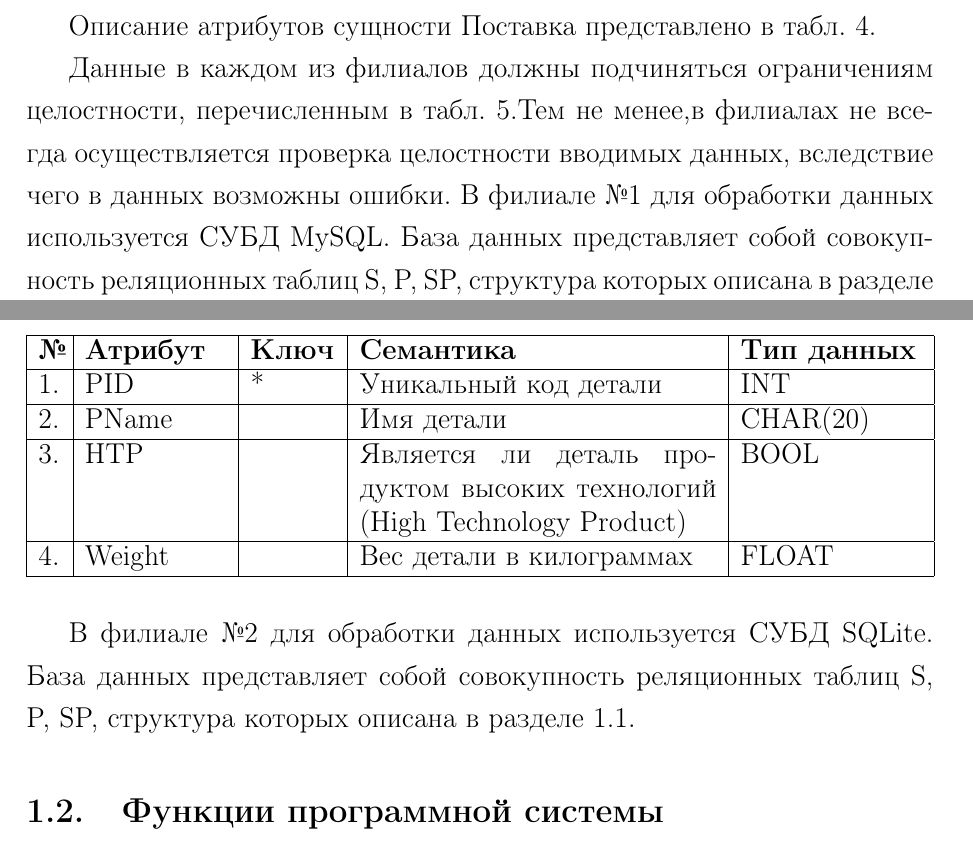
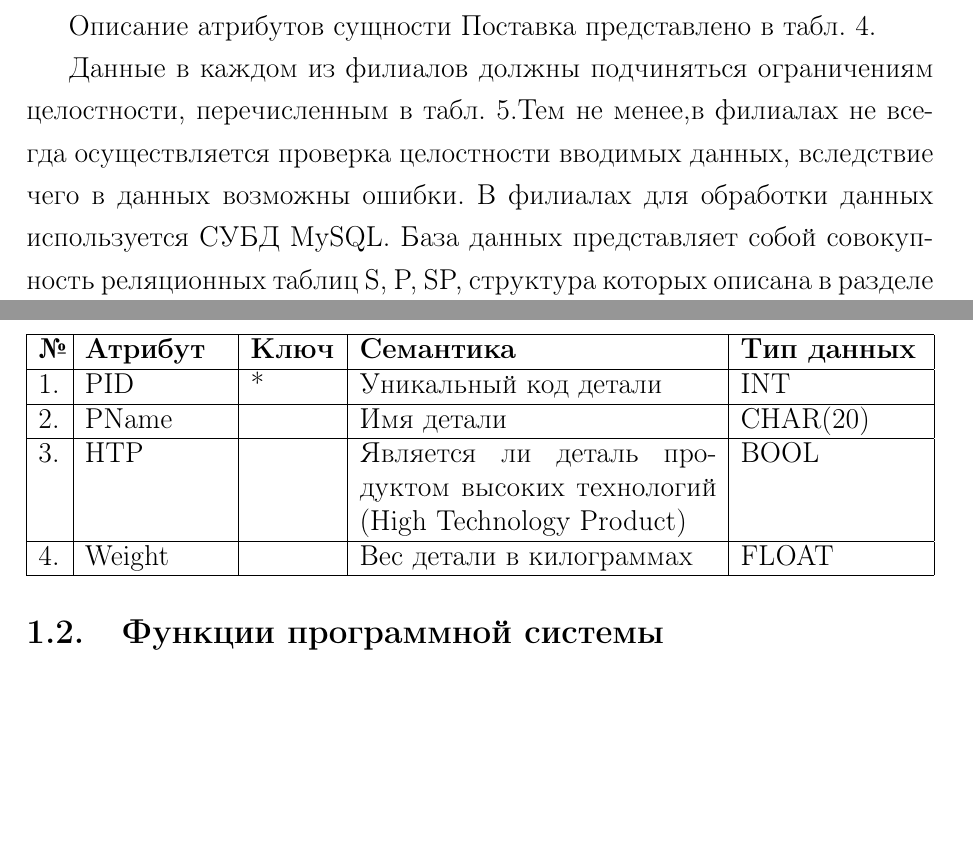
Before and after one commit to bananamilkshake-code/ockham, a LaTeX document (report/report.tex): two parts of pages 3 and 4 of 20, joined at a grey line, cut so that both start at the same text, the shorter picture padded with empty space. Compiled offline with pdfLaTeX.

Commit message:
????????.

```diff
--- a/report/report.tex
+++ b/report/report.tex
@@ -125,8 +125,7 @@
 		\hline
 	\end{tabular}
 \end{table}
-В филиале №1 для обработки данных используется СУБД MySQL. База данных представляет собой совокупность реляционных таблиц S, P, SP, структура которых описана в разделе 1.1.\par
-В филиале №2 для обработки данных используется СУБД SQLite. База данных представляет собой совокупность реляционных таблиц S, P, SP, структура которых описана в разделе 1.1.\par
+В филиалах для обработки данных используется СУБД MySQL. База данных представляет собой совокупность реляционных таблиц S, P, SP, структура которых описана в разделе 1.1.\par
 
 \subsection{Функции программной системы}
 Система анализа бизнес-данных должна обеспечивать следующие основные функции:
```
